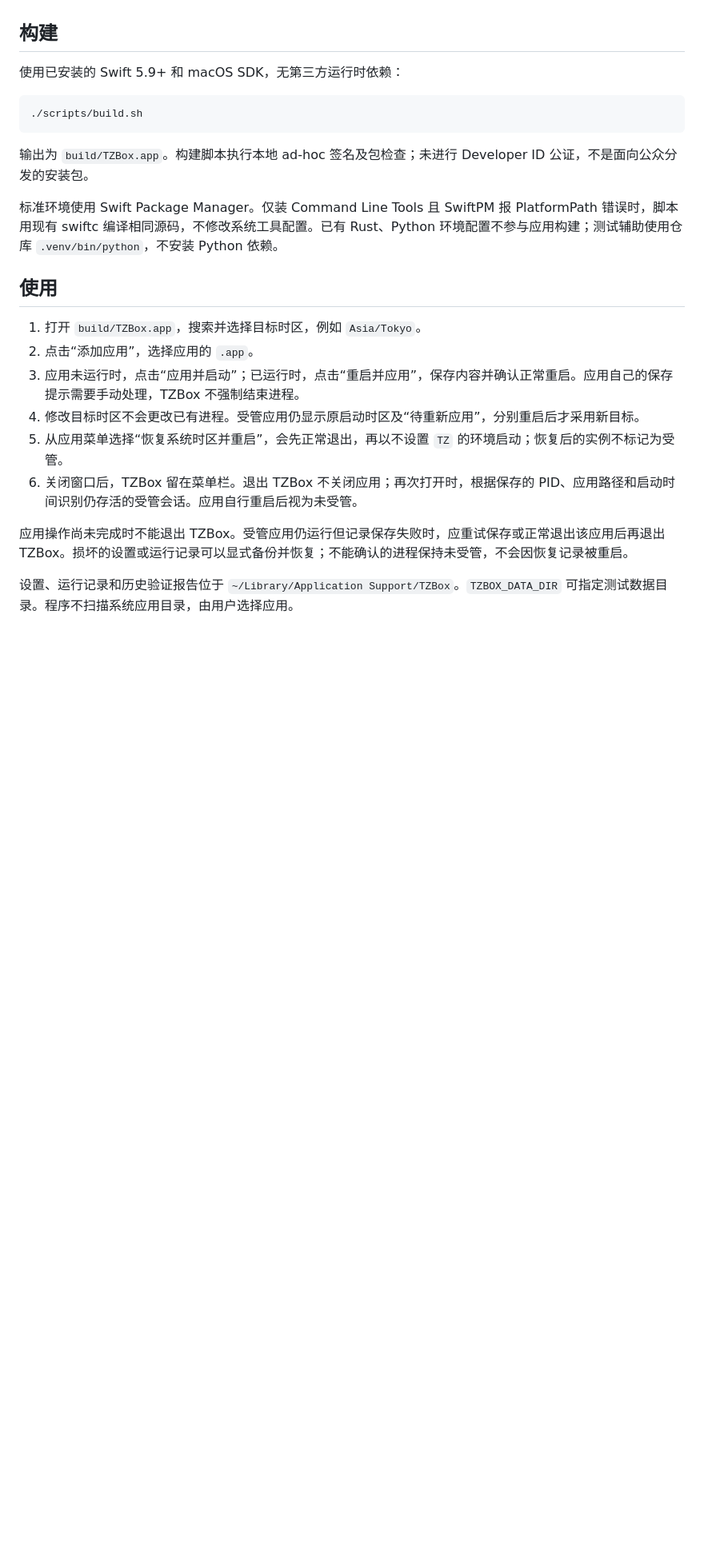
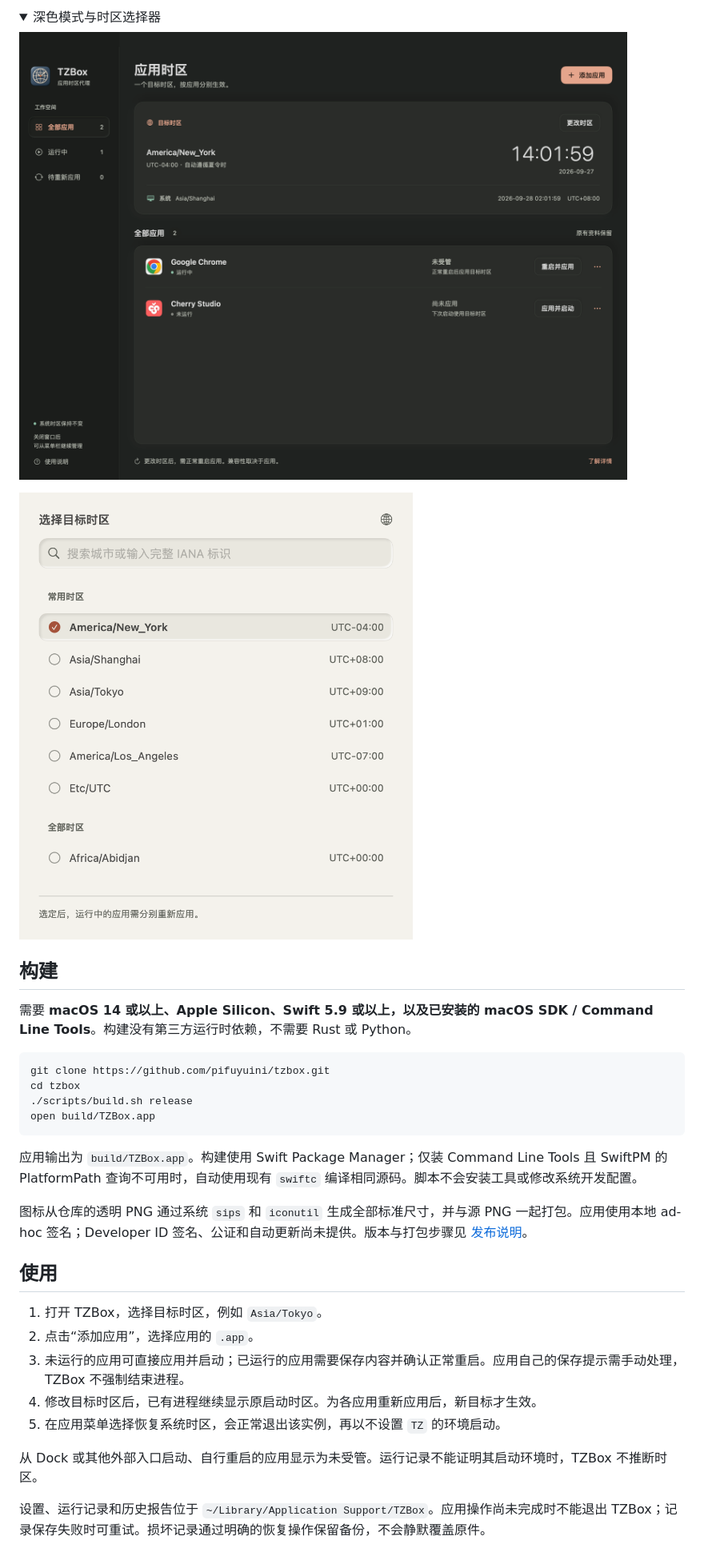
Before and after one commit to pifuyuini/tzbox, a Markdown page: README.md, the part around one of its changes. Shown at 80% size. Rendered like a GitHub page; pictures changed too: docs/images/timezone-chooser.png (added), docs/images/tzbox-dark.png (added); folded sections open; blank space fills up the shorter version.

````diff
--- a/README.md
+++ b/README.md
@@ -15,26 +27,36 @@ macOS 应用级时区代理。所有应用统一通过 NSWorkspace 启动，并
+<details>
+<summary>深色模式与时区选择器</summary>
+
+![TZBox 深色主窗口](docs/images/tzbox-dark.png)
+
+![时区选择器](docs/images/timezone-chooser.png)
+
+</details>
 
 ## 构建
 
-使用已安装的 Swift 5.9+ 和 macOS SDK，无第三方运行时依赖：
+需要 **macOS 14 或以上、Apple Silicon、Swift 5.9 或以上，以及已安装的 macOS SDK / Command Line Tools**。构建没有第三方运行时依赖，不需要 Rust 或 Python。
 
 ```sh
-./scripts/build.sh
+git clone https://github.com/pifuyuini/tzbox.git
+cd tzbox
+./scripts/build.sh release
+open build/TZBox.app
 ```
 
-输出为 `build/TZBox.app`。构建脚本执行本地 ad-hoc 签名及包检查；未进行 Developer ID 公证，不是面向公众分发的安装包。
+应用输出为 `build/TZBox.app`。构建使用 Swift Package Manager；仅装 Command Line Tools 且 SwiftPM 的 PlatformPath 查询不可用时，自动使用现有 `swiftc` 编译相同源码。脚本不会安装工具或修改系统开发配置。
 
-标准环境使用 Swift Package Manager。仅装 Command Line Tools 且 SwiftPM 报 PlatformPath 错误时，脚本用现有 swiftc 编译相同源码，不修改系统工具配置。已有 Rust、Python 环境配置不参与应用构建；测试辅助使用仓库 `.venv/bin/python`，不安装 Python 依赖。
+图标从仓库的透明 PNG 通过系统 `sips` 和 `iconutil` 生成全部标准尺寸，并与源 PNG 一起打包。应用使用本地 ad-hoc 签名；Developer ID 签名、公证和自动更新尚未提供。版本与打包步骤见 [发布说明](docs/RELEASE.md)。
 
 ## 使用
 
-1. 打开 `build/TZBox.app`，搜索并选择目标时区，例如 `Asia/Tokyo`。
+1. 打开 TZBox，选择目标时区，例如 `Asia/Tokyo`。
 2. 点击“添加应用”，选择应用的 `.app`。
-3. 应用未运行时，点击“应用并启动”；已运行时，点击“重启并应用”，保存内容并确认正常重启。应用自己的保存提示需要手动处理，TZBox 不强制结束进程。
-4. 修改目标时区不会更改已有进程。受管应用仍显示原启动时区及“待重新应用”，分别重启后才采用新目标。
-5. 从应用菜单选择“恢复系统时区并重启”，会先正常退出，再以不设置 `TZ` 的环境启动；恢复后的实例不标记为受管。
-6. 关闭窗口后，TZBox 留在菜单栏。退出 TZBox 不关闭应用；再次打开时，根据保存的 PID、应用路径和启动时间识别仍存活的受管会话。应用自行重启后视为未受管。
+3. 未运行的应用可直接应用并启动；已运行的应用需要保存内容并确认正常重启。应用自己的保存提示需手动处理，TZBox 不强制结束进程。
+4. 修改目标时区后，已有进程继续显示原启动时区。为各应用重新应用后，新目标才生效。
+5. 在应用菜单选择恢复系统时区，会正常退出该实例，再以不设置 `TZ` 的环境启动。
 
-应用操作尚未完成时不能退出 TZBox。受管应用仍运行但记录保存失败时，应重试保存或正常退出该应用后再退出 TZBox。损坏的设置或运行记录可以显式备份并恢复；不能确认的进程保持未受管，不会因恢复记录被重启。
+从 Dock 或其他外部入口启动、自行重启的应用显示为未受管。运行记录不能证明其启动环境时，TZBox 不推断时区。
 
-设置、运行记录和历史验证报告位于 `~/Library/Application Support/TZBox`。`TZBOX_DATA_DIR` 可指定测试数据目录。程序不扫描系统应用目录，由用户选择应用。
+设置、运行记录和历史报告位于 `~/Library/Application Support/TZBox`。应用操作尚未完成时不能退出 TZBox；记录保存失败时可重试。损坏记录通过明确的恢复操作保留备份，不会静默覆盖原件。
 
````
Also changed, not shown: other parts of README.md (+33 -19 lines), Assets/AppIcon/GENERATION.md (added, +16 -0 lines), docs/DESIGN.md (added, +35 -0 lines), docs/RELEASE.md (added, +50 -0 lines), docs/images/tzbox-light.png (added), 8 other files.
